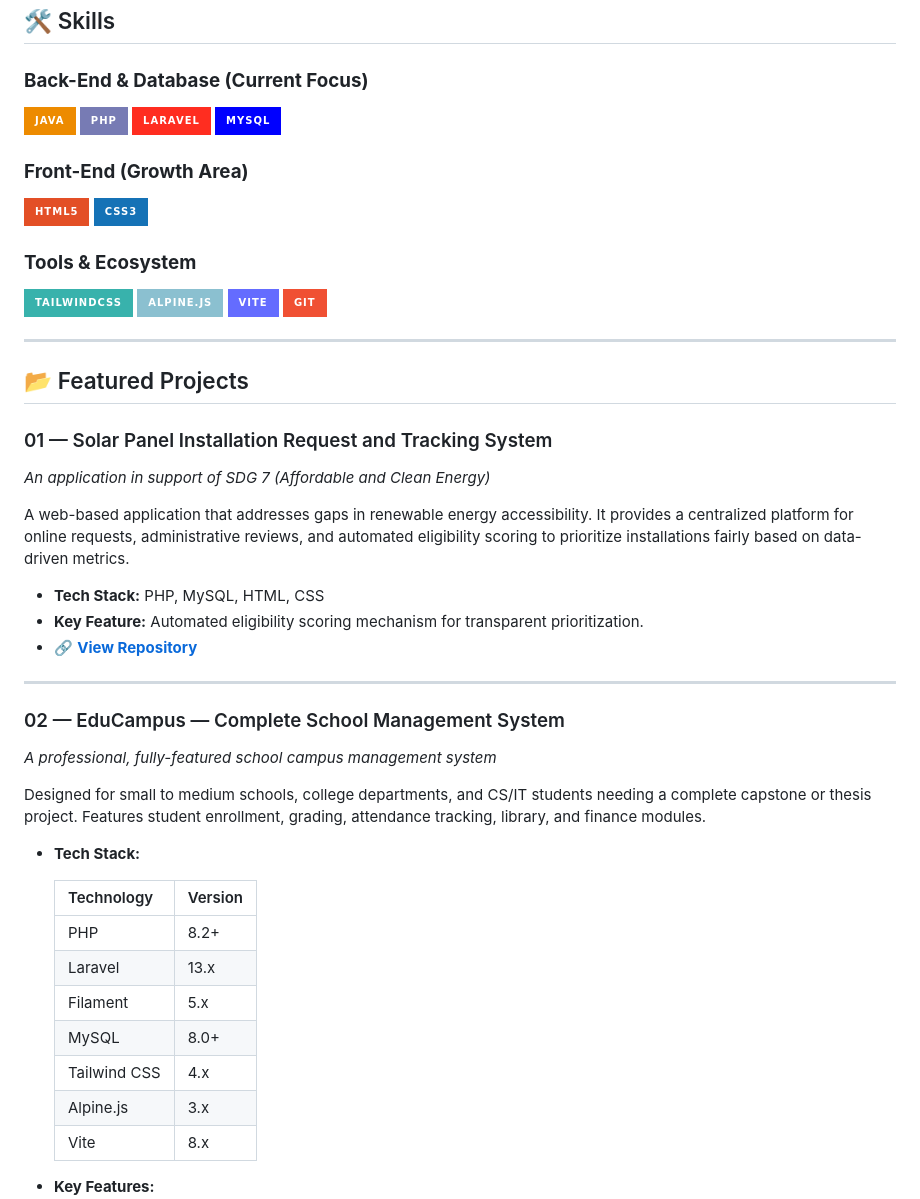
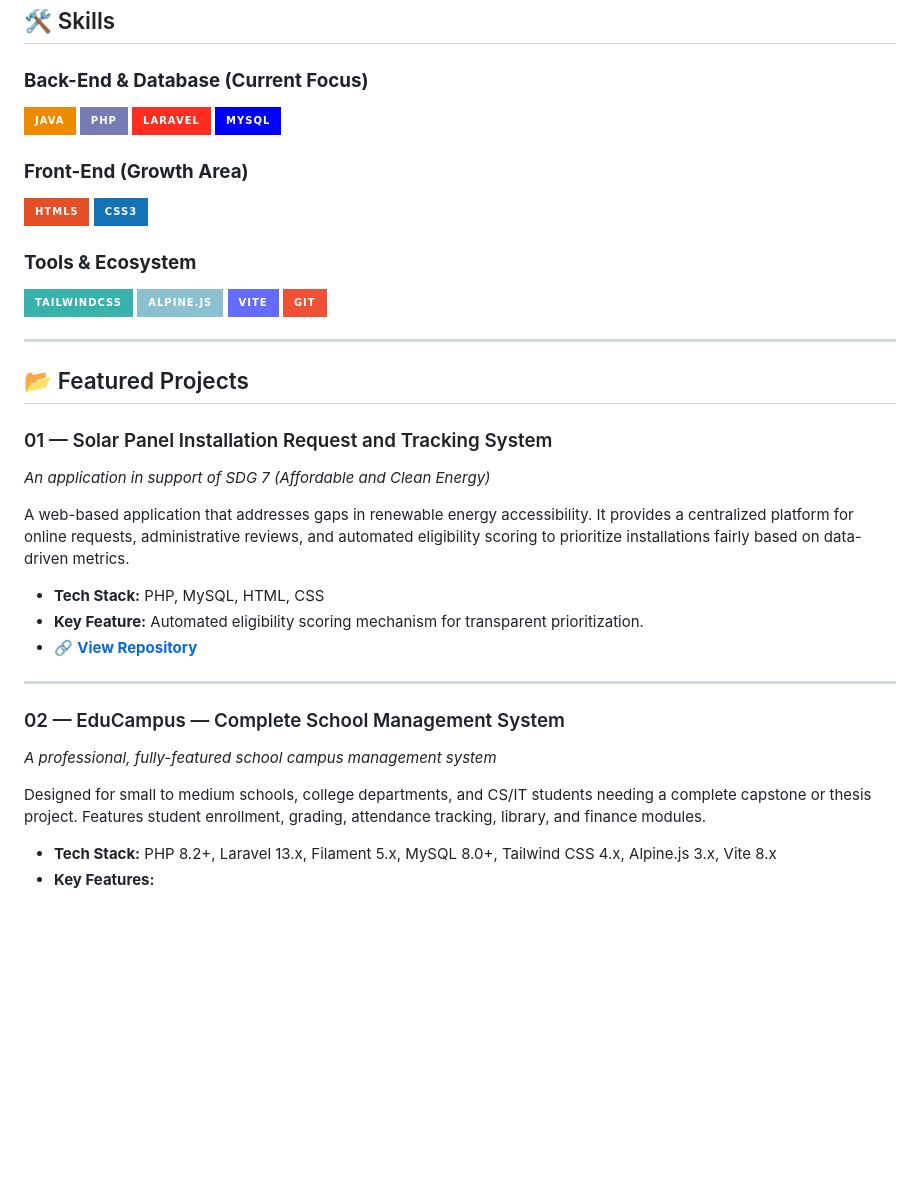
Before and after one commit to earljohn-spec/earljohn-spec.github.io, a Markdown page: README.md, the part around one of its changes. Rendered like a GitHub page; badges without logos; blank space fills up the shorter version.

```diff
--- a/README.md
+++ b/README.md
@@ -19,19 +18,16 @@ Currently, I am building my foundation in **Back-End Development and Database Ma
 ## 🛠️ Skills
 
 ### **Back-End & Database (Current Focus)**
-
 ![Java](https://img.shields.io/badge/java-%23ED8B00.svg?style=for-the-badge&logo=openjdk&logoColor=white)
 ![PHP](https://img.shields.io/badge/php-%23777BB4.svg?style=for-the-badge&logo=php&logoColor=white)
 ![Laravel](https://img.shields.io/badge/laravel-%23FF2D20.svg?style=for-the-badge&logo=laravel&logoColor=white)
 ![MySQL](https://img.shields.io/badge/mysql-%2300f.svg?style=for-the-badge&logo=mysql&logoColor=white)
 
 ### **Front-End (Growth Area)**
-
 ![HTML5](https://img.shields.io/badge/html5-%23E34F26.svg?style=for-the-badge&logo=html5&logoColor=white)
 ![CSS3](https://img.shields.io/badge/css3-%231572B6.svg?style=for-the-badge&logo=css3&logoColor=white)
 
 ### **Tools & Ecosystem**
-
 ![Tailwind CSS](https://img.shields.io/badge/tailwindcss-%2338B2AC.svg?style=for-the-badge&logo=tailwind-css&logoColor=white)
 ![Alpine.js](https://img.shields.io/badge/alpine.js-%238BC0D0.svg?style=for-the-badge&logo=alpine.js&logoColor=white)
 ![Vite](https://img.shields.io/badge/vite-%23646CFF.svg?style=for-the-badge&logo=vite&logoColor=white)
@@ -42,8 +38,7 @@ Currently, I am building my foundation in **Back-End Development and Database Ma
 ## 📂 Featured Projects
 
 ### 01 — Solar Panel Installation Request and Tracking System
-
-_An application in support of SDG 7 (Affordable and Clean Energy)_
+*An application in support of SDG 7 (Affordable and Clean Energy)*
 
 A web-based application that addresses gaps in renewable energy accessibility. It provides a centralized platform for online requests, administrative reviews, and automated eligibility scoring to prioritize installations fairly based on data-driven metrics.
 
@@ -54,23 +49,11 @@ A web-based application that addresses gaps in renewable energy accessibility. I
 ---
 
 ### 02 — EduCampus — Complete School Management System
-
-_A professional, fully-featured school campus management system_
+*A professional, fully-featured school campus management system*
 
 Designed for small to medium schools, college departments, and CS/IT students needing a complete capstone or thesis project. Features student enrollment, grading, attendance tracking, library, and finance modules.
 
-- **Tech Stack:**
-
-  | Technology   | Version |
-  | ------------ | ------- |
-  | PHP          | 8.2+    |
-  | Laravel      | 13.x    |
-  | Filament     | 5.x     |
-  | MySQL        | 8.0+    |
-  | Tailwind CSS | 4.x     |
-  | Alpine.js    | 3.x     |
-  | Vite         | 8.x     |
-
+- **Tech Stack:** PHP 8.2+, Laravel 13.x, Filament 5.x, MySQL 8.0+, Tailwind CSS 4.x, Alpine.js 3.x, Vite 8.x
 - **Key Features:**
   - Student enrollment and records management
   - Grading system with automated computation
```
Also changed, not shown: other parts of README.md (+0 -2 lines).
